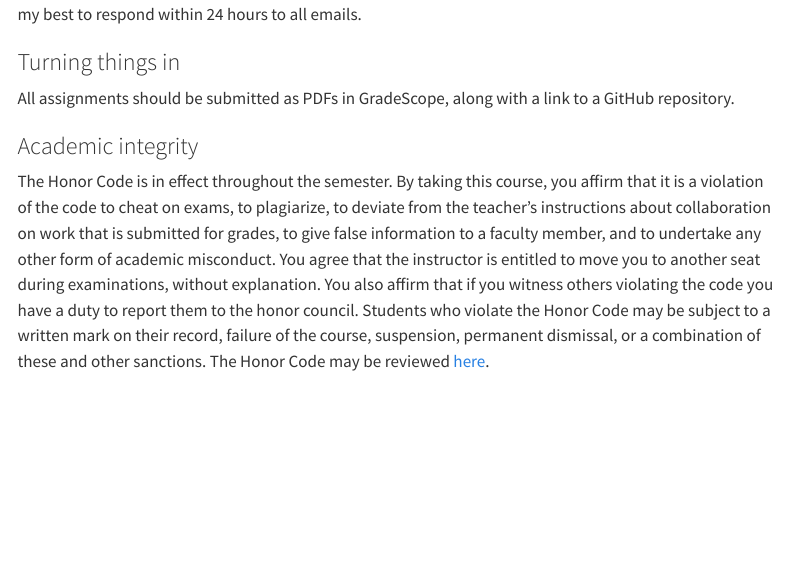
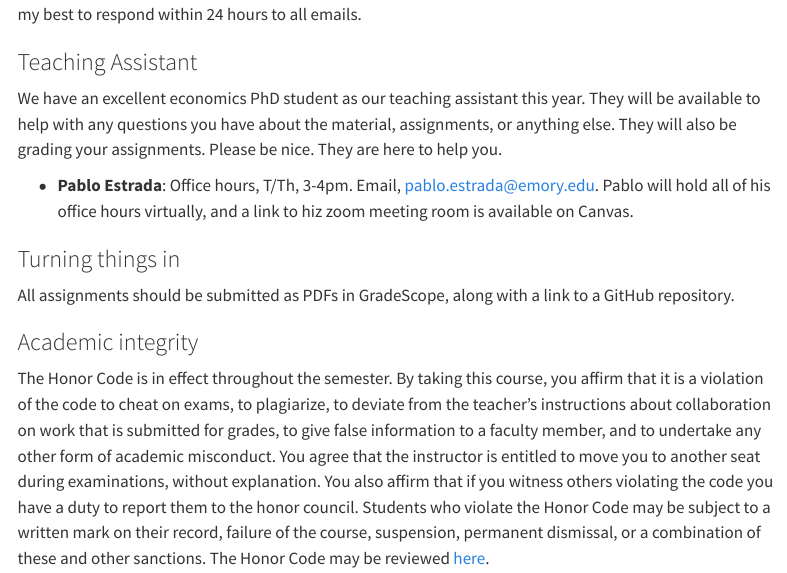
Before and after one commit to imccart/econ470-spring2025, a Quarto document (syllabus.qmd): the page in a window 1100 px wide, from 2570 px down. Rendered offline with R 4.5, knitr and Pandoc in place of Quarto, with nearby package versions; menus at the side of the page are left out.

Commit message:
update site and syllabus

```diff
--- a/syllabus.qmd
+++ b/syllabus.qmd
@@ -71,6 +71,13 @@ While we call these "office hours" they really should be "student hours". These
 
 For any questions that you don't think need a meeting, you can always reach out to me through email. I do my best to respond within 24 hours to all emails.
 
+### Teaching Assistant
+
+We have an excellent economics PhD student as our teaching assistant this year. They will be available to help with any questions you have about the material, assignments, or anything else. They will also be grading your assignments. Please be nice. They are here to help you.
+
+  - **Pablo Estrada**: Office hours, T/Th, 3-4pm. Email, pablo.estrada@emory.edu. Pablo will hold all of his office hours virtually, and a link to hiz zoom meeting room is available on Canvas.
+
+
 ### Turning things in
 All assignments should be submitted as PDFs in GradeScope, along with a link to a GitHub repository.
 
```
Also changed, not shown: docs/search.json, 3 other files.
